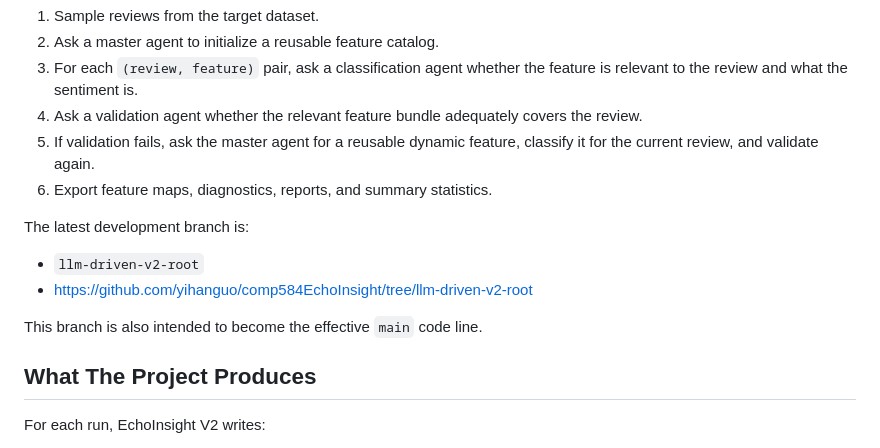
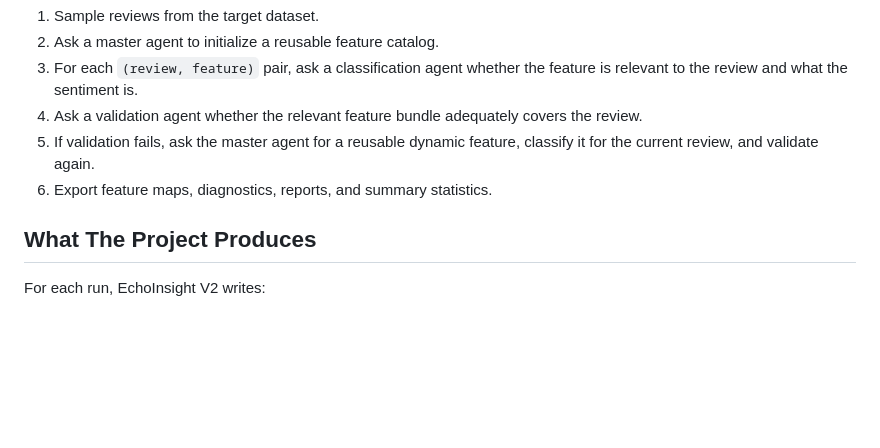
Before and after one commit to yihanguo/comp584EchoInsight, a Markdown page: README.md, the part around the change. GitHub-like rendering; blank space fills up the shorter version.

Commit message:
Remove outdated latest-branch note from README

```diff
--- a/README.md
+++ b/README.md
@@ -10,13 +10,6 @@ At a high level, the pipeline does this:
 4. Ask a validation agent whether the relevant feature bundle adequately covers the review.
 5. If validation fails, ask the master agent for a reusable dynamic feature, classify it for the current review, and validate again.
 6. Export feature maps, diagnostics, reports, and summary statistics.
-
-The latest development branch is:
-
-- `llm-driven-v2-root`
-- https://github.com/yihanguo/comp584EchoInsight/tree/llm-driven-v2-root
-
-This branch is also intended to become the effective `main` code line.
 
 ## What The Project Produces
 
```
